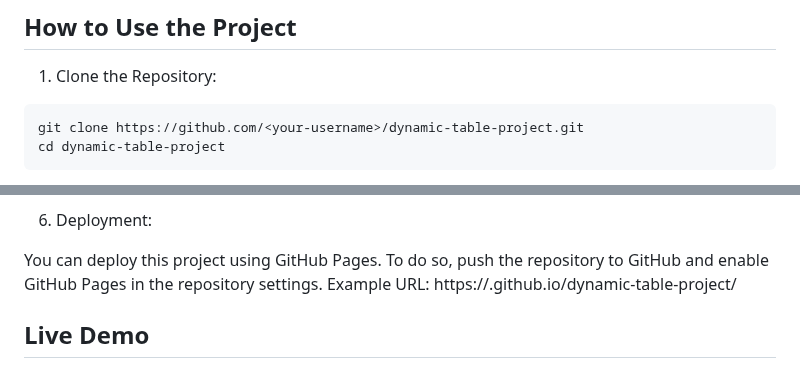
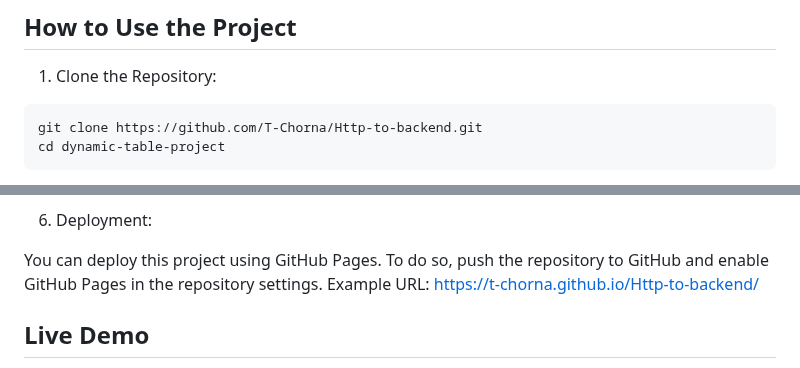
Before and after one commit to T-Chorna/Http-to-backend, a Markdown page: README.md, 2 parts joined by grey strips. Drawn GitHub-style.

````diff
--- a/README.md
+++ b/README.md
@@ -14,7 +14,7 @@ The project consists of the following files:
 ## How to Use the Project
 1. Clone the Repository:
 ```
-git clone https://github.com/<your-username>/dynamic-table-project.git
+git clone https://github.com/T-Chorna/Http-to-backend.git
 cd dynamic-table-project
 ```
 2. Open the Project:
@@ -67,6 +67,6 @@ The table and form are styled using style.css. You can customize the look and fe
 6. Deployment:
 
 You can deploy this project using GitHub Pages. To do so, push the repository to GitHub and enable GitHub Pages in the repository settings.
-Example URL: https://<your-username>.github.io/dynamic-table-project/
+Example URL: [https://t-chorna.github.io/Http-to-backend/](https://t-chorna.github.io/Http-to-backend/)
 
 ## Live Demo
````
Also changed, not shown: other parts of README.md (+1 -1 lines).
